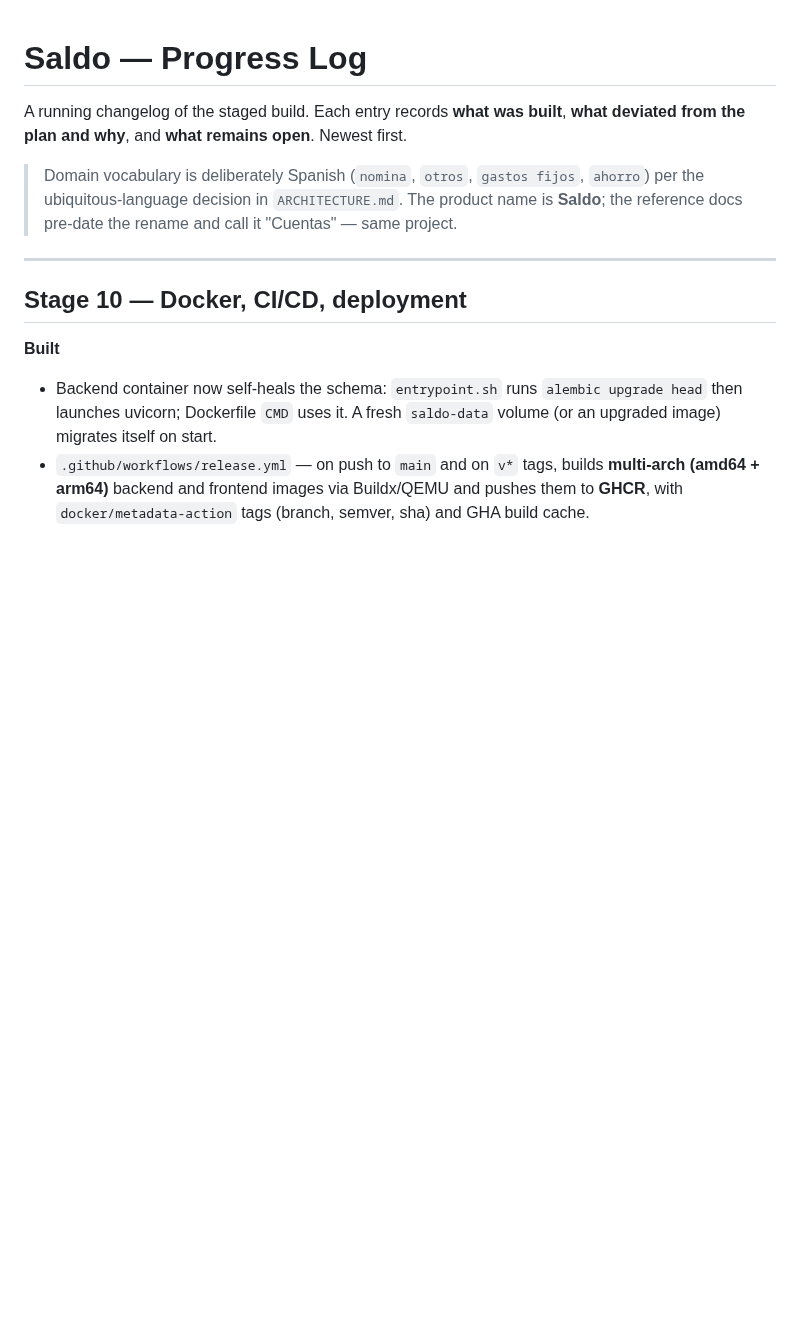
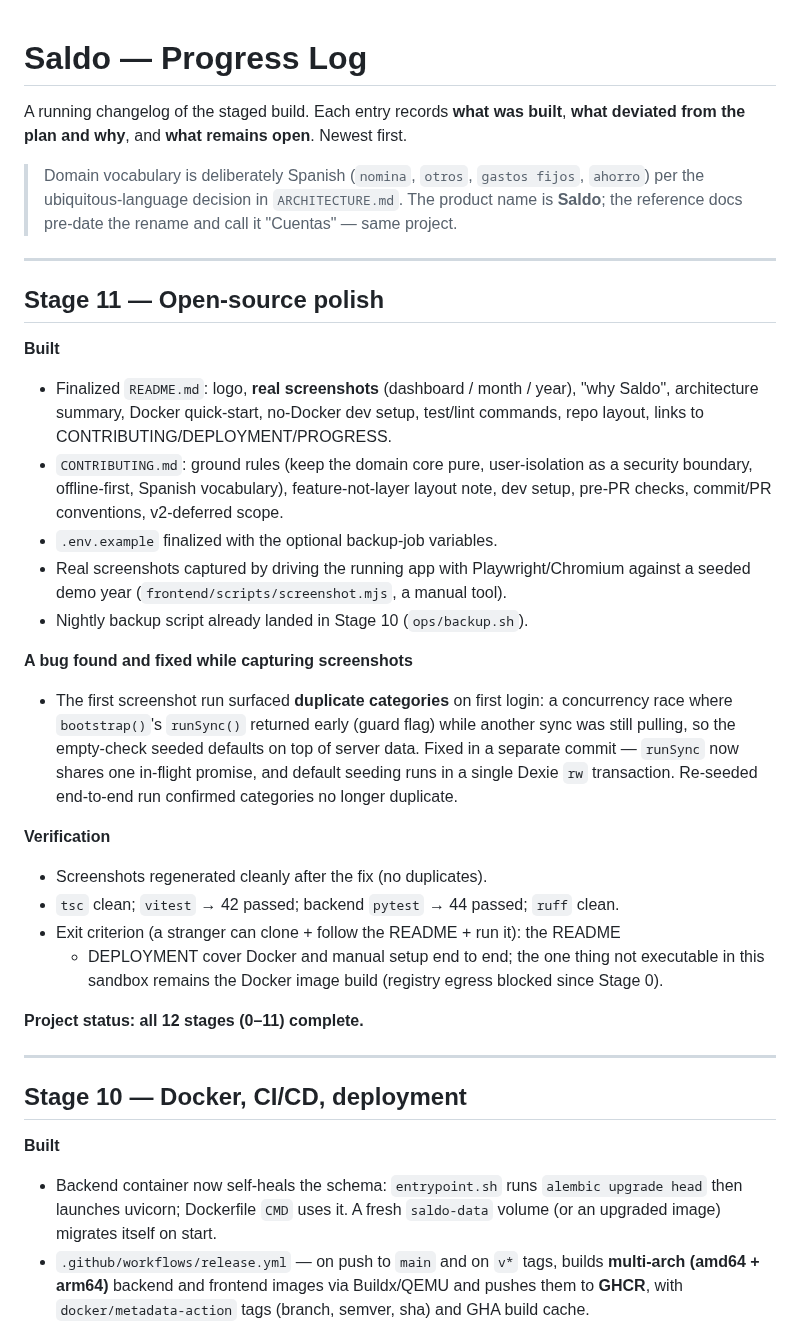
Before and after one commit to DiegoDoug/Saldo, a Markdown page: docs/PROGRESS.md, the part around the change. Drawn GitHub-style; blank space fills up the shorter version.

```diff
--- a/docs/PROGRESS.md
+++ b/docs/PROGRESS.md
@@ -7,6 +7,40 @@ A running changelog of the staged build. Each entry records **what was built**,
 > `ahorro`) per the ubiquitous-language decision in `ARCHITECTURE.md`. The
 > product name is **Saldo**; the reference docs pre-date the rename and call it
 > "Cuentas" — same project.
+
+---
+
+## Stage 11 — Open-source polish
+
+**Built**
+- Finalized `README.md`: logo, **real screenshots** (dashboard / month / year),
+  "why Saldo", architecture summary, Docker quick-start, no-Docker dev setup,
+  test/lint commands, repo layout, links to CONTRIBUTING/DEPLOYMENT/PROGRESS.
+- `CONTRIBUTING.md`: ground rules (keep the domain core pure, user-isolation as a
+  security boundary, offline-first, Spanish vocabulary), feature-not-layer layout
+  note, dev setup, pre-PR checks, commit/PR conventions, v2-deferred scope.
+- `.env.example` finalized with the optional backup-job variables.
+- Real screenshots captured by driving the running app with Playwright/Chromium
+  against a seeded demo year (`frontend/scripts/screenshot.mjs`, a manual tool).
+- Nightly backup script already landed in Stage 10 (`ops/backup.sh`).
+
+**A bug found and fixed while capturing screenshots**
+- The first screenshot run surfaced **duplicate categories** on first login: a
+  concurrency race where `bootstrap()`'s `runSync()` returned early (guard flag)
+  while another sync was still pulling, so the empty-check seeded defaults on top
+  of server data. Fixed in a separate commit — `runSync` now shares one in-flight
+  promise, and default seeding runs in a single Dexie `rw` transaction. Re-seeded
+  end-to-end run confirmed categories no longer duplicate.
+
+**Verification**
+- Screenshots regenerated cleanly after the fix (no duplicates).
+- `tsc` clean; `vitest` → 42 passed; backend `pytest` → 44 passed; `ruff` clean.
+- Exit criterion (a stranger can clone + follow the README + run it): the README
+  + DEPLOYMENT cover Docker and manual setup end to end; the one thing not
+  executable in this sandbox remains the Docker image build (registry egress
+  blocked since Stage 0).
+
+**Project status: all 12 stages (0–11) complete.**
 
 ---
 
```
Also changed, not shown: CONTRIBUTING.md (added, +69 -0 lines), README.md (+94 -30 lines), docs/screenshots/dashboard.png (added), docs/screenshots/login.png (added), docs/screenshots/month.png (added), docs/screenshots/year.png (added), 2 other files.
